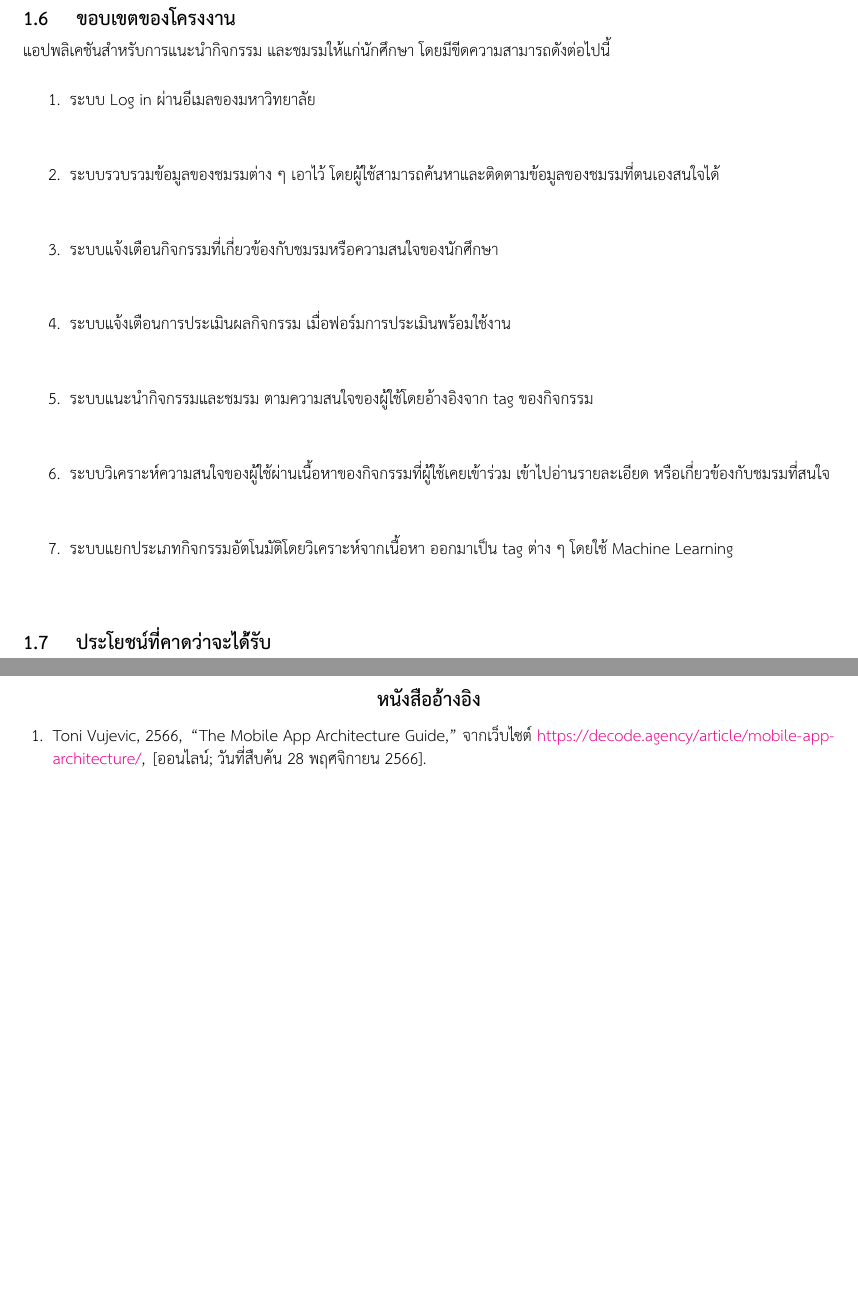
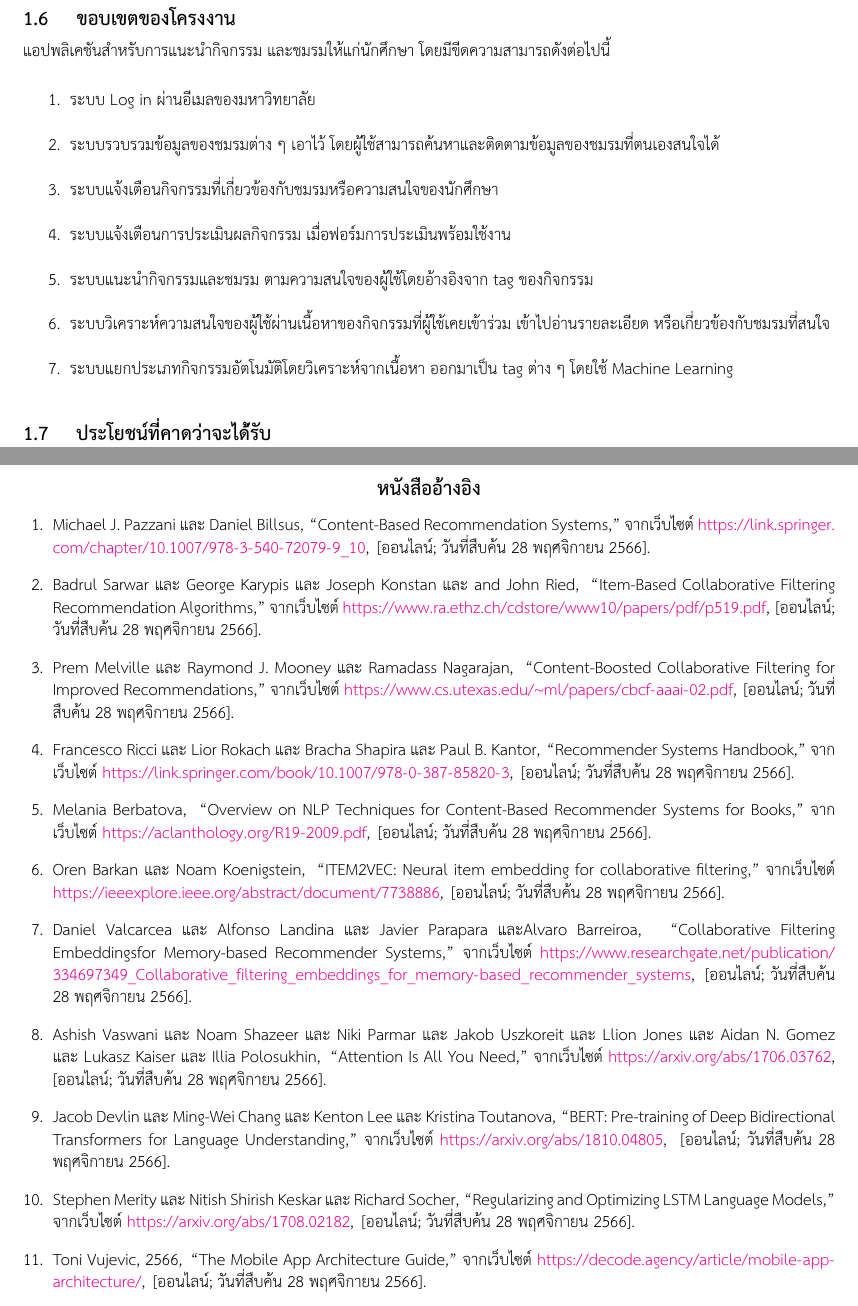
Before and after one commit to Thanadol-Dol/Actiwiz-Latex, a LaTeX thesis (undergrad-sample-thai.tex, which reads cpe.bib): two parts of pages 11 and 60 of 61 before the commit and two parts of pages 11 and 60 of 62 after it, joined at a grey line, cut so that both start at the same text, the shorter picture padded with empty space. Compiled offline with XeLaTeX.

Commit message:
แก้

```diff
--- a/cpe.bib
+++ b/cpe.bib
@@ -196,28 +196,28 @@
 }
 
 @misc{Content-Based,
-  author={Michael J. Pazzani, Daniel Billsus },
+  author={Michael J. Pazzani และ Daniel Billsus },
   title={{\textthai{Content-Based Recommendation Systems}}},
   howpublished = {จากเว็บไซต์ \url{https://link.springer.com/chapter/10.1007/978-3-540-72079-9_10}},
   note = "[ออนไลน์; วันที่สืบค้น 28 พฤศจิกายน 2566]"
 }
 
 @misc{Item-Based,
-  author={Badrul Sarwar, George Karypis, Joseph Konstan, and John Ried},
+  author={Badrul Sarwar และ George Karypis และ Joseph Konstan และ and John Ried},
   title={{\textthai{Item-Based Collaborative Filtering Recommendation Algorithms}}},
   howpublished = {จากเว็บไซต์ \url{https://www.ra.ethz.ch/cdstore/www10/papers/pdf/p519.pdf}},
   note = "[ออนไลน์; วันที่สืบค้น 28 พฤศจิกายน 2566]"
 }
 
 @misc{Content-Boosted,
-  author={Prem Melville, Raymond J. Mooney, Ramadass Nagarajan},
+  author={Prem Melville และ Raymond J. Mooney และ Ramadass Nagarajan},
   title={{\textthai{Content-Boosted Collaborative Filtering for Improved Recommendations}}},
   howpublished = {จากเว็บไซต์ \url{https://www.cs.utexas.edu/~ml/papers/cbcf-aaai-02.pdf}},
   note = "[ออนไลน์; วันที่สืบค้น 28 พฤศจิกายน 2566]"
 }
 
 @misc{recommendation,
-  author={Francesco Ricci, Lior Rokach, Bracha Shapira, Paul B. Kantor},
+  author={Francesco Ricci และ Lior Rokach และ Bracha Shapira และ Paul B. Kantor},
   title={{\textthai{Recommender Systems Handbook}}},
   howpublished = {จากเว็บไซต์ \url{https://link.springer.com/book/10.1007/978-0-387-85820-3}},
   note = "[ออนไลน์; วันที่สืบค้น 28 พฤศจิกายน 2566]"
@@ -231,35 +231,35 @@
 }
 
 @misc{WordEmbedding,
-  author={Oren Barkan, Noam Koenigstein},
+  author={Oren Barkan และ Noam Koenigstein},
   title={{\textthai{ITEM2VEC: Neural item embedding for collaborative filtering}}},
   howpublished = {จากเว็บไซต์ \url{https://ieeexplore.ieee.org/abstract/document/7738886}},
   note = "[ออนไลน์; วันที่สืบค้น 28 พฤศจิกายน 2566]"
 }
 
 @misc{WordEmbeddingForCollaborative,
-  author={Daniel Valcarcea, Alfonso Landina, Javier Parapara,Alvaro Barreiroa},
+  author={Daniel Valcarcea และ Alfonso Landina และ Javier Parapara และAlvaro Barreiroa},
   title={{\textthai{Collaborative Filtering Embeddingsfor Memory-based Recommender Systems}}},
   howpublished = {จากเว็บไซต์ \url{https://www.researchgate.net/publication/334697349_Collaborative_filtering_embeddings_for_memory-based_recommender_systems}},
   note = "[ออนไลน์; วันที่สืบค้น 28 พฤศจิกายน 2566]"
 }
 
 @misc{Transformers,
-  author={Ashish Vaswani, Noam Shazeer, Niki Parmar, Jakob Uszkoreit, Llion Jones, Aidan N. Gomez, Lukasz Kaiser, Illia Polosukhin},
+  author={Ashish Vaswani และ Noam Shazeer และ Niki Parmar และ Jakob Uszkoreit และ Llion Jones และ Aidan N. Gomez และ Lukasz Kaiser และ Illia Polosukhin},
   title={{\textthai{Attention Is All You Need}}},
   howpublished = {จากเว็บไซต์ \url{https://arxiv.org/abs/1706.03762}},
   note = "[ออนไลน์; วันที่สืบค้น 28 พฤศจิกายน 2566]"
 }
 
 @misc{BERT,
-  author={Jacob Devlin, Ming-Wei Chang, Kenton Lee, Kristina Toutanova},
+  author={Jacob Devlin และ Ming-Wei Chang และ Kenton Lee และ Kristina Toutanova},
   title={{\textthai{BERT: Pre-training of Deep Bidirectional Transformers for Language Understanding}}},
   howpublished = {จากเว็บไซต์ \url{https://arxiv.org/abs/1810.04805}},
   note = "[ออนไลน์; วันที่สืบค้น 28 พฤศจิกายน 2566]"
 }
 
 @misc{LSTM,
-  author={Stephen Merity, Nitish Shirish Keskar, Richard Socher},
+  author={Stephen Merity และ Nitish Shirish Keskar และ Richard Socher},
   title={{\textthai{Regularizing and Optimizing LSTM Language Models}}},
   howpublished = {จากเว็บไซต์ \url{https://arxiv.org/abs/1708.02182}},
   note = "[ออนไลน์; วันที่สืบค้น 28 พฤศจิกายน 2566]"
--- a/undergrad-sample-thai.tex
+++ b/undergrad-sample-thai.tex
@@ -267,13 +267,13 @@ Native Mobile Application, Machine Learning, Recommendation System \cite{recomme
 แอปพลิเคชันสำหรับการแนะนำกิจกรรม และชมรมให้แก่นักศึกษา โดยมีขีดความสามารถดังต่อไปนี้
 
 \begin{enumerate}
-  \item ระบบ Log in ผ่านอีเมลของมหาวิทยาลัย \\
-  \item ระบบรวบรวมข้อมูลของชมรมต่าง ๆ เอาไว้ โดยผู้ใช้สามารถค้นหาและติดตามข้อมูลของชมรมที่ตนเองสนใจได้ \\
-  \item ระบบแจ้งเตือนกิจกรรมที่เกี่ยวข้องกับชมรมหรือความสนใจของนักศึกษา \\
-  \item ระบบแจ้งเตือนการประเมินผลกิจกรรม เมื่อฟอร์มการประเมินพร้อมใช้งาน \\
-  \item ระบบแนะนำกิจกรรมและชมรม ตามความสนใจของผู้ใช้โดยอ้างอิงจาก tag ของกิจกรรม \\
-  \item ระบบวิเคราะห์ความสนใจของผู้ใช้ผ่านเนื้อหาของกิจกรรมที่ผู้ใช้เคยเข้าร่วม เข้าไปอ่านรายละเอียด หรือเกี่ยวข้องกับชมรมที่สนใจ \\
-  \item ระบบแยกประเภทกิจกรรมอัตโนมัติโดยวิเคราะห์จากเนื้อหา ออกมาเป็น tag ต่าง ๆ โดยใช้ Machine Learning \\
+  \item ระบบ Log in ผ่านอีเมลของมหาวิทยาลัย
+  \item ระบบรวบรวมข้อมูลของชมรมต่าง ๆ เอาไว้ โดยผู้ใช้สามารถค้นหาและติดตามข้อมูลของชมรมที่ตนเองสนใจได้
+  \item ระบบแจ้งเตือนกิจกรรมที่เกี่ยวข้องกับชมรมหรือความสนใจของนักศึกษา
+  \item ระบบแจ้งเตือนการประเมินผลกิจกรรม เมื่อฟอร์มการประเมินพร้อมใช้งาน
+  \item ระบบแนะนำกิจกรรมและชมรม ตามความสนใจของผู้ใช้โดยอ้างอิงจาก tag ของกิจกรรม
+  \item ระบบวิเคราะห์ความสนใจของผู้ใช้ผ่านเนื้อหาของกิจกรรมที่ผู้ใช้เคยเข้าร่วม เข้าไปอ่านรายละเอียด หรือเกี่ยวข้องกับชมรมที่สนใจ
+  \item ระบบแยกประเภทกิจกรรมอัตโนมัติโดยวิเคราะห์จากเนื้อหา ออกมาเป็น tag ต่าง ๆ โดยใช้ Machine Learning
 \end{enumerate}
 
 \section{ประโยชน์ที่คาดว่าจะได้่รับ}
```
Also changed, not shown: undergrad-sample-thai.bbl (added), cpe.bib (2 more changed lines), undergrad-sample-thai.tex (14 more changed lines), 7 other files.
